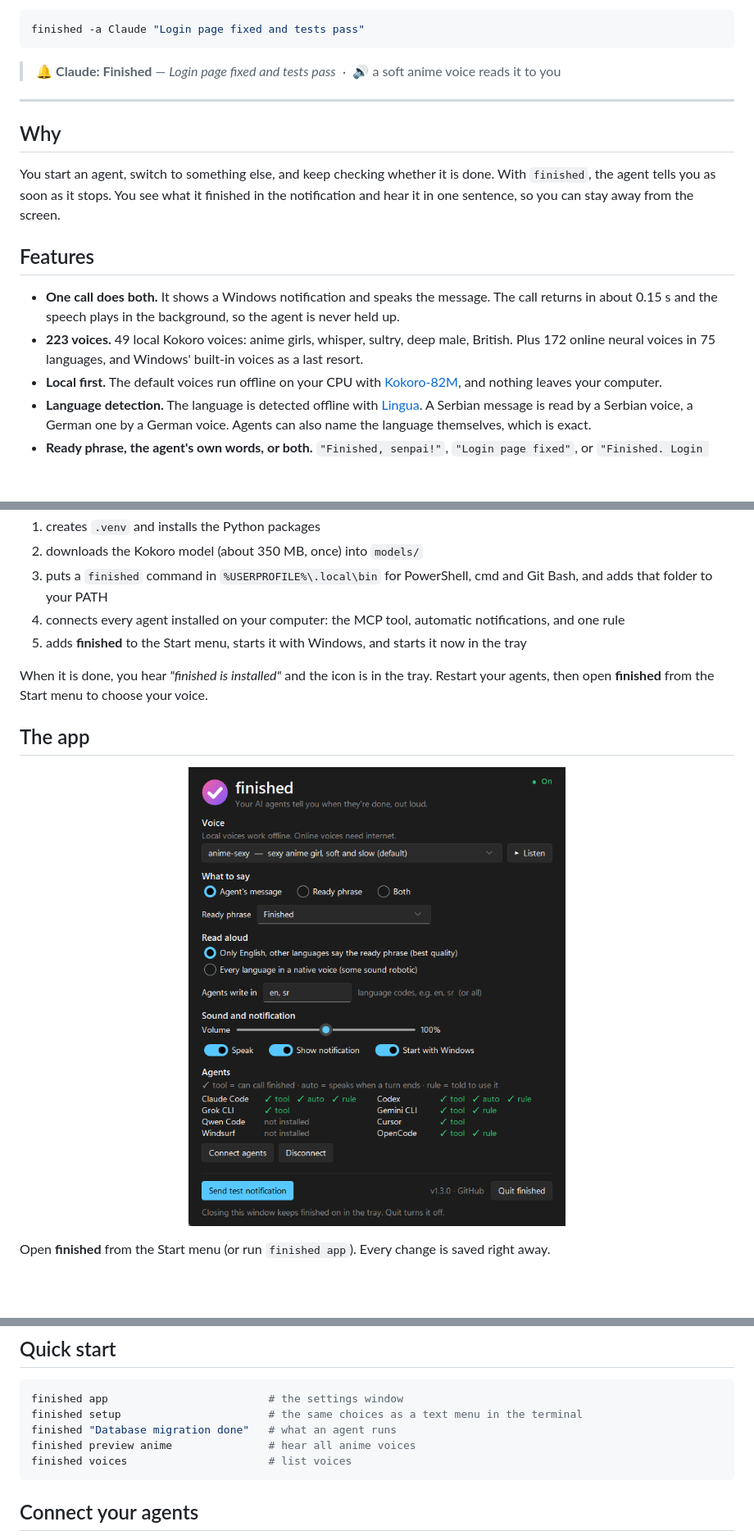
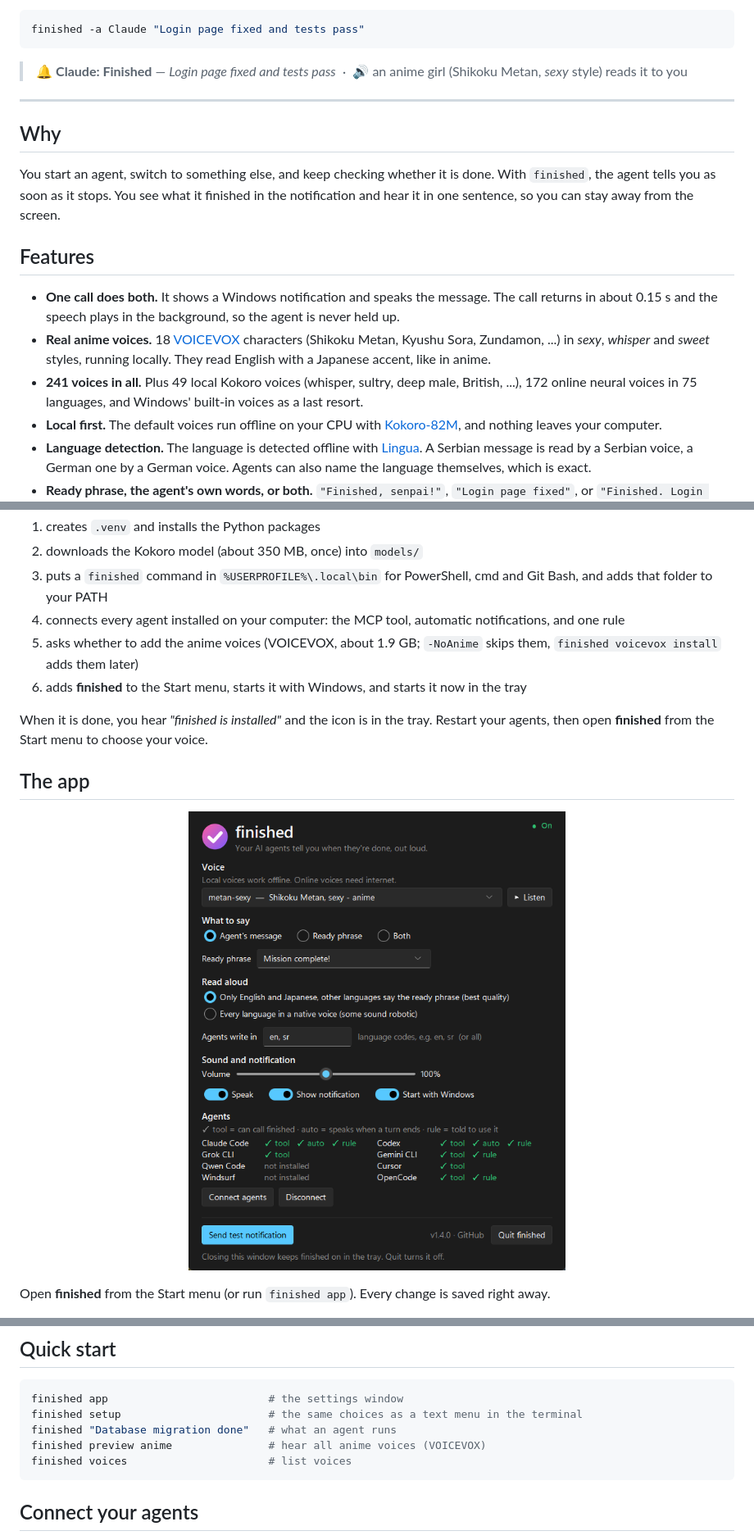
Before and after one commit to spixyy7/agent-finished, a Markdown page: README.md, 3 parts joined by grey strips. Shown at 82% size. Drawn GitHub-style; pictures changed too: docs/app.png; blank space fills up the shorter version.

Commit message:
Real anime voices: VOICEVOX characters (sexy, whisper, sweet styles) that also read English; honest names for Kokoro voices; Listen says the ready phrase

````diff
--- a/README.md
+++ b/README.md
@@ -10,7 +10,7 @@ One command and one MCP tool, so any agent can call it: Claude Code, Codex, Gemi
 finished -a Claude "Login page fixed and tests pass"
 ```
 
-> 🔔 **Claude: Finished** — *Login page fixed and tests pass* &nbsp;·&nbsp; 🔊 a soft anime voice reads it to you
+> 🔔 **Claude: Finished** — *Login page fixed and tests pass* &nbsp;·&nbsp; 🔊 an anime girl (Shikoku Metan, *sexy* style) reads it to you
 
 ---
 
@@ -21,7 +21,8 @@ You start an agent, switch to something else, and keep checking whether it is do
 ## Features
 
 - **One call does both.** It shows a Windows notification and speaks the message. The call returns in about 0.15 s and the speech plays in the background, so the agent is never held up.
-- **223 voices.** 49 local Kokoro voices: anime girls, whisper, sultry, deep male, British. Plus 172 online neural voices in 75 languages, and Windows' built-in voices as a last resort.
+- **Real anime voices.** 18 [VOICEVOX](https://voicevox.hiroshiba.jp) characters (Shikoku Metan, Kyushu Sora, Zundamon, ...) in *sexy*, *whisper* and *sweet* styles, running locally. They read English with a Japanese accent, like in anime.
+- **241 voices in all.** Plus 49 local Kokoro voices (whisper, sultry, deep male, British, ...), 172 online neural voices in 75 languages, and Windows' built-in voices as a last resort.
 - **Local first.** The default voices run offline on your CPU with [Kokoro-82M](https://huggingface.co/hexgrad/Kokoro-82M), and nothing leaves your computer.
 - **Language detection.** The language is detected offline with [Lingua](https://github.com/pemistahl/lingua-py). A Serbian message is read by a Serbian voice, a German one by a German voice. Agents can also name the language themselves, which is exact.
 - **Ready phrase, the agent's own words, or both.** `"Finished, senpai!"`, `"Login page fixed"`, or `"Finished. Login page fixed."`.
@@ -49,7 +50,8 @@ The installer:
 2. downloads the Kokoro model (about 350 MB, once) into `models/`
 3. puts a `finished` command in `%USERPROFILE%\.local\bin` for PowerShell, cmd and Git Bash, and adds that folder to your PATH
 4. connects every agent installed on your computer: the MCP tool, automatic notifications, and one rule
-5. adds **finished** to the Start menu, starts it with Windows, and starts it now in the tray
+5. asks whether to add the anime voices (VOICEVOX, about 1.9 GB; `-NoAnime` skips them, `finished voicevox install` adds them later)
+6. adds **finished** to the Start menu, starts it with Windows, and starts it now in the tray
 
 When it is done, you hear *"finished is installed"* and the icon is in the tray. Restart your agents, then open **finished** from the Start menu to choose your voice.
 
@@ -72,7 +74,7 @@ From a terminal: `finished app` (open), `finished on` (start in the tray), `fini
 finished app                         # the settings window
 finished setup                       # the same choices as a text menu in the terminal
 finished "Database migration done"   # what an agent runs
-finished preview anime               # hear all anime voices
+finished preview anime               # hear all anime voices (VOICEVOX)
 finished voices                      # list voices
 ```
 
````
Also changed, not shown: other parts of README.md (+21 -8 lines), 5 other files.
